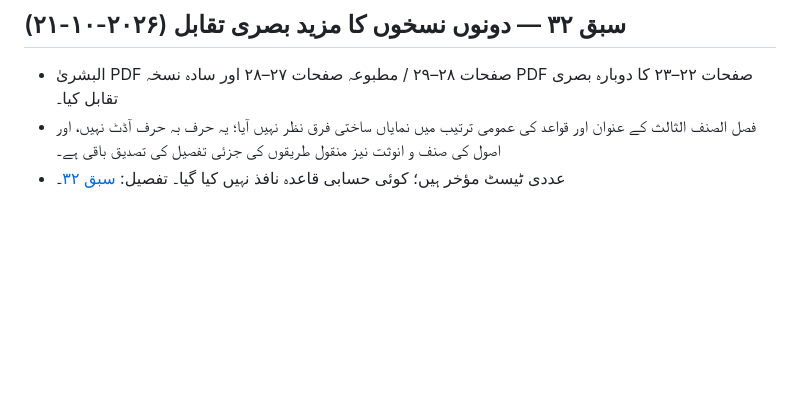
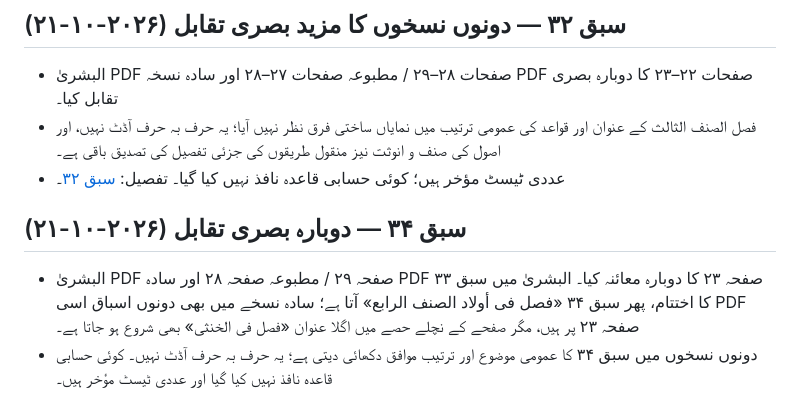
Before and after one commit to hafiz327gb/miras, a Markdown page: docs/source-register.md, the part around the change. GitHub-like rendering; blank space fills up the shorter version.

Commit message:
Record lesson 34 source comparison

```diff
--- a/docs/source-register.md
+++ b/docs/source-register.md
@@ -313,3 +313,9 @@
 - البشریٰ PDF صفحات ۲۸–۲۹ / مطبوعہ صفحات ۲۷–۲۸ اور سادہ نسخہ PDF صفحات ۲۲–۲۳ کا دوبارہ بصری تقابل کیا۔
 - فصل الصنف الثالث کے عنوان اور قواعد کی عمومی ترتیب میں نمایاں ساختی فرق نظر نہیں آیا؛ یہ حرف بہ حرف آڈٹ نہیں، اور اصول کی صنف و انوثت نیز منقول طریقوں کی جزئی تفصیل کی تصدیق باقی ہے۔
 - عددی ٹیسٹ مؤخر ہیں؛ کوئی حسابی قاعدہ نافذ نہیں کیا گیا۔ تفصیل: [سبق ۳۲](lessons/lesson-32-fasl-fi-al-sinf-al-thalith.md)۔
+
+
+## سبق ۳۴ — دوبارہ بصری تقابل (۲۰۲۶-۱۰-۲۱)
+
+- البشریٰ PDF صفحہ ۲۹ / مطبوعہ صفحہ ۲۸ اور سادہ PDF صفحہ ۲۳ کا دوبارہ معائنہ کیا۔ البشریٰ میں سبق ۳۳ کا اختتام، پھر سبق ۳۴ «فصل فی أولاد الصنف الرابع» آتا ہے؛ سادہ نسخے میں بھی دونوں اسباق اسی PDF صفحہ ۲۳ پر ہیں، مگر صفحے کے نچلے حصے میں اگلا عنوان «فصل فی الخنثی» بھی شروع ہو جاتا ہے۔
+- دونوں نسخوں میں سبق ۳۴ کا عمومی موضوع اور ترتیب موافق دکھائی دیتی ہے؛ یہ حرف بہ حرف آڈٹ نہیں۔ کوئی حسابی قاعدہ نافذ نہیں کیا گیا اور عددی ٹیسٹ مؤخر ہیں۔
```
